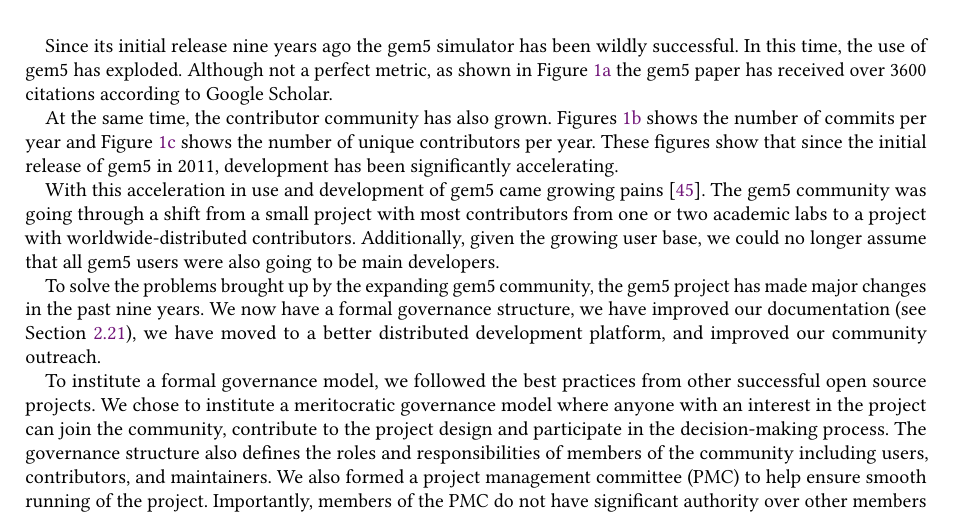
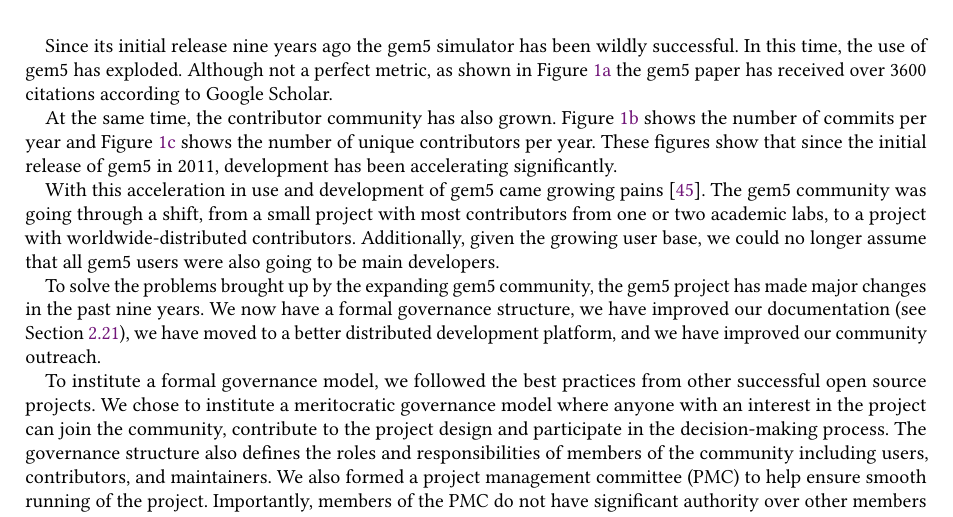
Before and after one commit to darchr/gem5-20-paper, a LaTeX paper (main.tex, which reads intro.tex): part of page 5 of 31, cut so that both start at the same text. Compiled offline with pdfLaTeX.

Commit message:
Merge pull request #75 from aarmejach/sec1.1
Signed-off-by: Jason Lowe-Power <jason@lowepower.com>

```diff
--- a/intro.tex
+++ b/intro.tex
@@ -76,15 +76,15 @@
 \end{figure}
 
 At the same time, the contributor community has also grown.
-Figures~\ref{fig:commits} shows the number of commits per year and Figure~\ref{fig:contributors} shows the number of unique contributors per year.
-These figures show that since the initial release of gem5 in 2011, development has been significantly accelerating.
+Figure~\ref{fig:commits} shows the number of commits per year and Figure~\ref{fig:contributors} shows the number of unique contributors per year.
+These figures show that since the initial release of gem5 in 2011, development has been accelerating significantly.
 
 With this acceleration in use and development of gem5 came growing pains~\cite{Power-gem5horrors-2015}.
-The gem5 community was going through a shift from a small project with most contributors from one or two academic labs to a project with worldwide-distributed contributors.
+The gem5 community was going through a shift, from a small project with most contributors from one or two academic labs, to a project with worldwide-distributed contributors.
 Additionally, given the growing user base, we could no longer assume that all gem5 users were also going to be main developers.
 
 To solve the problems brought up by the expanding gem5 community, the gem5 project has made major changes in the past nine years.
-We now have a formal governance structure, we have improved our documentation (see Section~\ref{sec:learning}), we have moved to a better distributed development platform, and improved our community outreach.
+We now have a formal governance structure, we have improved our documentation (see Section~\ref{sec:learning}), we have moved to a better distributed development platform, and we have improved our community outreach.
 
 To institute a formal governance model, we followed the best practices from other successful open source projects.
 We chose to institute a meritocratic governance model where anyone with an interest in the project can join the community, contribute to the project design and participate in the decision-making process.
```
